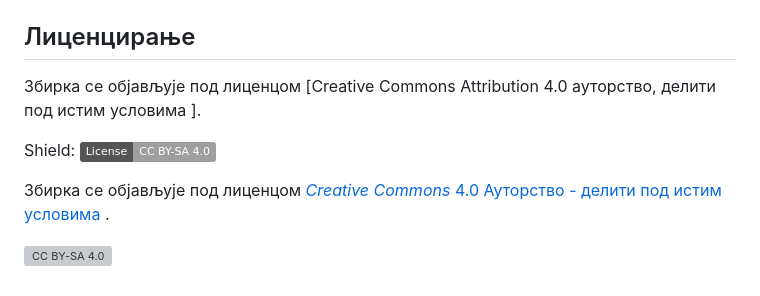
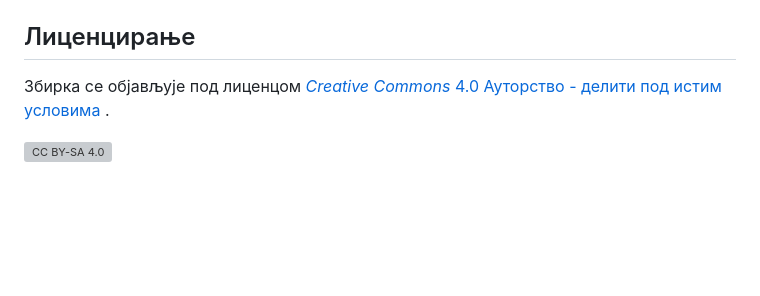
Before and after one commit to djokicd/zbirka-sis, a Markdown page: README.md, the part around the change. Rendered like a GitHub page; badges without logos; blank space fills up the shorter version; grey boxes are pictures that could not be loaded.

Commit message:
Коригован readme.md

```diff
--- a/README.md
+++ b/README.md
@@ -75,11 +75,6 @@ __Issues__ систем (при чему и тада треба ставити
 ## Лиценцирање
 
 Збирка се објављује под лиценцом
-[Creative Commons Attribution 4.0 ауторство, делити под истим условима ].
-
-Shield: [![CC BY-SA 4.0][cc-by-sa-shield]][cc-by-sa]
-
-Збирка се објављује под лиценцом
 [*Creative Commons* 4.0 Ауторство - делити под истим условима ](https://creativecommons.org/licenses/by-sa/4.0/deed.sr-latn).
 
 [![CC BY-SA 4.0][cc-by-sa-image]][cc-by-sa]
```
